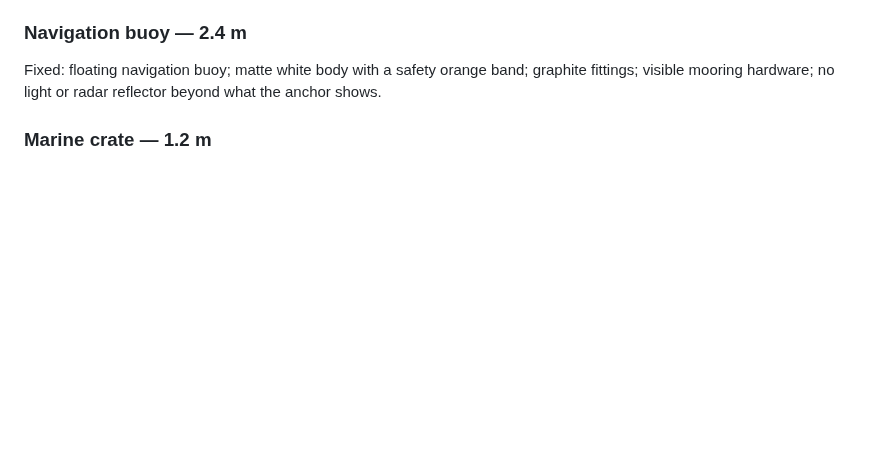
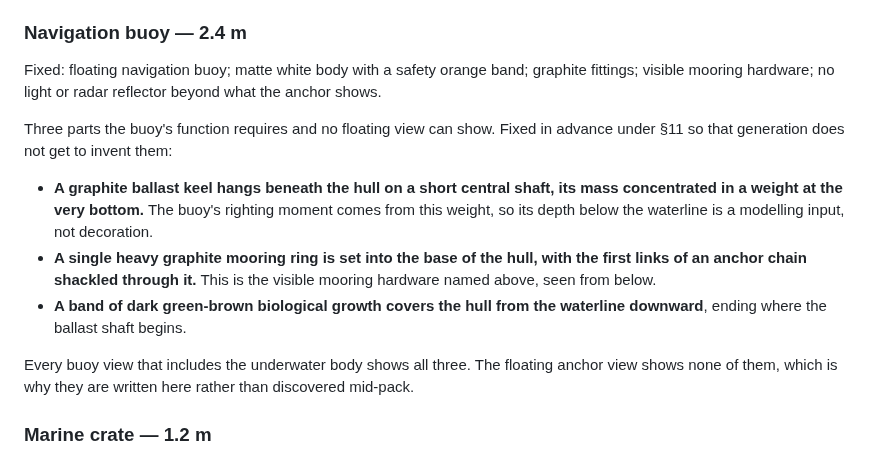
Before and after one commit to alexcz-a11y/real_water, a Markdown page: docs/reference-bible.md, the part around the change. GitHub-like rendering; blank space fills up the shorter version.

Commit message:
docs: fix the buoy's three hidden parts before its album opens (#47)

```diff
--- a/docs/reference-bible.md
+++ b/docs/reference-bible.md
@@ -174,6 +174,21 @@ Their semantics are fixed by the proxy vessel and are not renegotiated by the vi
 Fixed: floating navigation buoy; matte white body with a safety orange band; graphite fittings;
 visible mooring hardware; no light or radar reflector beyond what the anchor shows.
 
+Three parts the buoy's function requires and no floating view can show. Fixed in advance under §11
+so that generation does not get to invent them:
+
+- **A graphite ballast keel hangs beneath the hull on a short central shaft, its mass concentrated
+  in a weight at the very bottom.** The buoy's righting moment comes from this weight, so its depth
+  below the waterline is a modelling input, not decoration.
+- **A single heavy graphite mooring ring is set into the base of the hull, with the first links of
+  an anchor chain shackled through it.** This is the visible mooring hardware named above, seen
+  from below.
+- **A band of dark green-brown biological growth covers the hull from the waterline downward**,
+  ending where the ballast shaft begins.
+
+Every buoy view that includes the underwater body shows all three. The floating anchor view shows
+none of them, which is why they are written here rather than discovered mid-pack.
+
 ### Marine crate — 1.2 m
 
 Fixed: closed marine shipping crate; composite or timber body in warm grey; graphite corner
```
